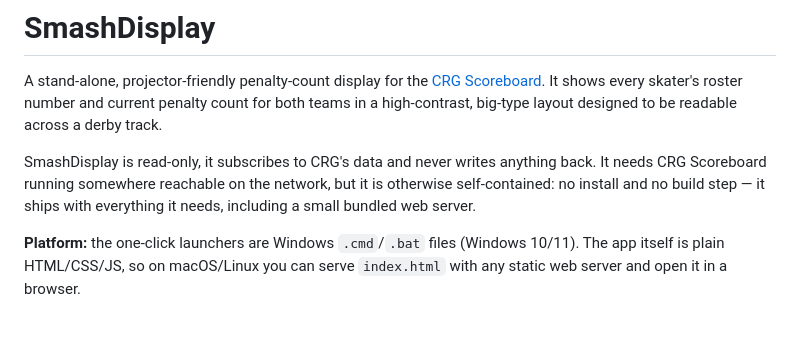
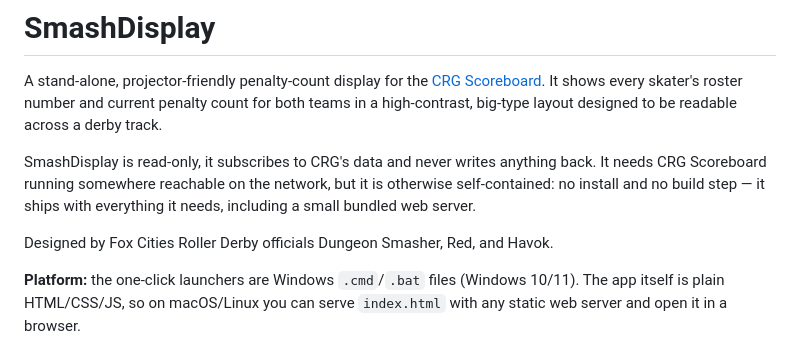
Before and after one commit to dungeonsmasherfcrd-debug/SmashDisplay, a Markdown page: README.md, the part around the change. GitHub-like rendering; blank space fills up the shorter version.

```diff
--- a/README.md
+++ b/README.md
@@ -3,6 +3,8 @@
 A stand-alone, projector-friendly penalty-count display for the [CRG Scoreboard](https://github.com/rollerderby/scoreboard). It shows every skater's roster number and current penalty count for both teams in a high-contrast, big-type layout designed to be readable across a derby track.
 
 SmashDisplay is read-only, it subscribes to CRG's data and never writes anything back. It needs CRG Scoreboard running somewhere reachable on the network, but it is otherwise self-contained: no install and no build step — it ships with everything it needs, including a small bundled web server.
+
+Designed by Fox Cities Roller Derby officials Dungeon Smasher, Red, and Havok.
 
 **Platform:** the one-click launchers are Windows `.cmd`/`.bat` files (Windows 10/11). The app itself is plain HTML/CSS/JS, so on macOS/Linux you can serve `index.html` with any static web server and open it in a browser.
 
```
